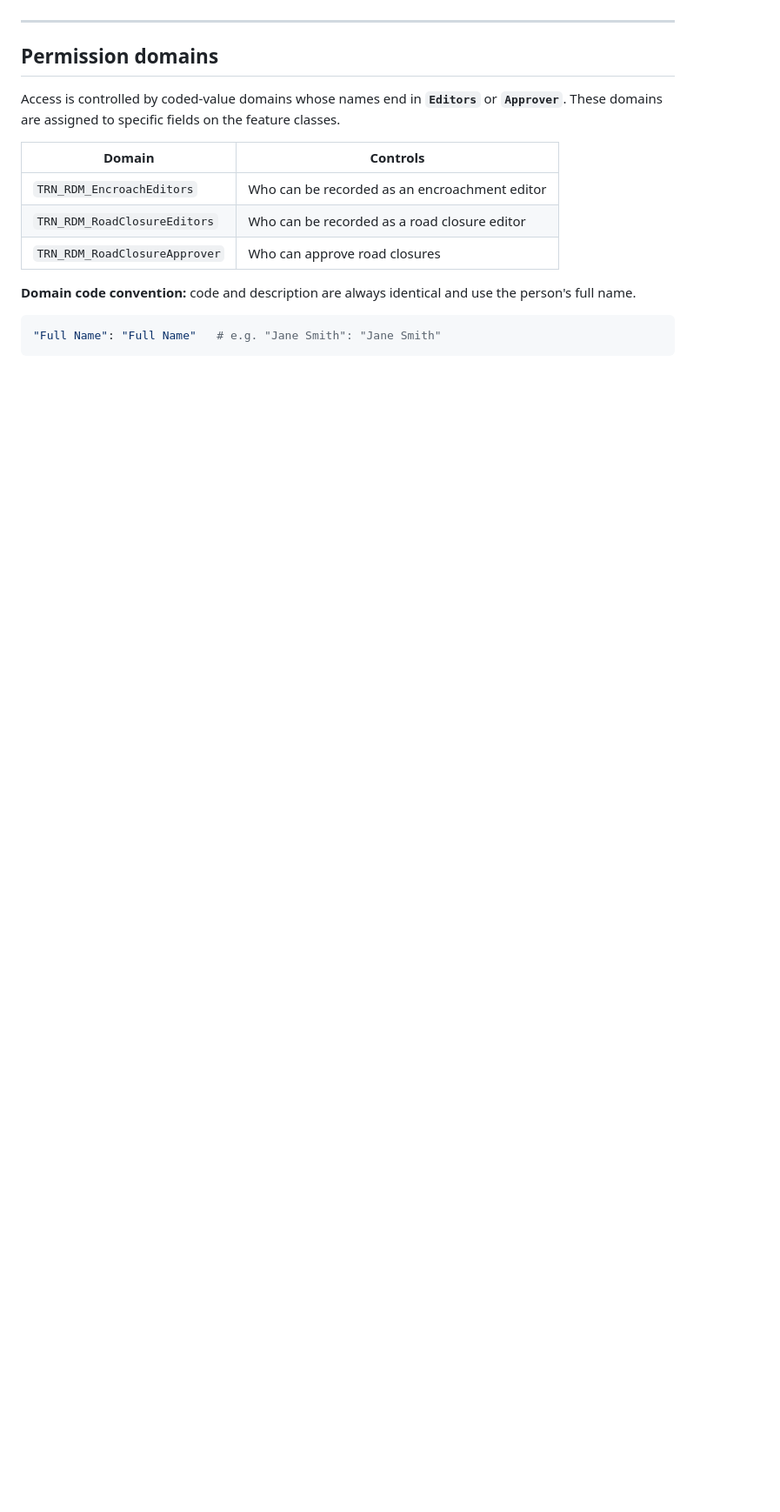
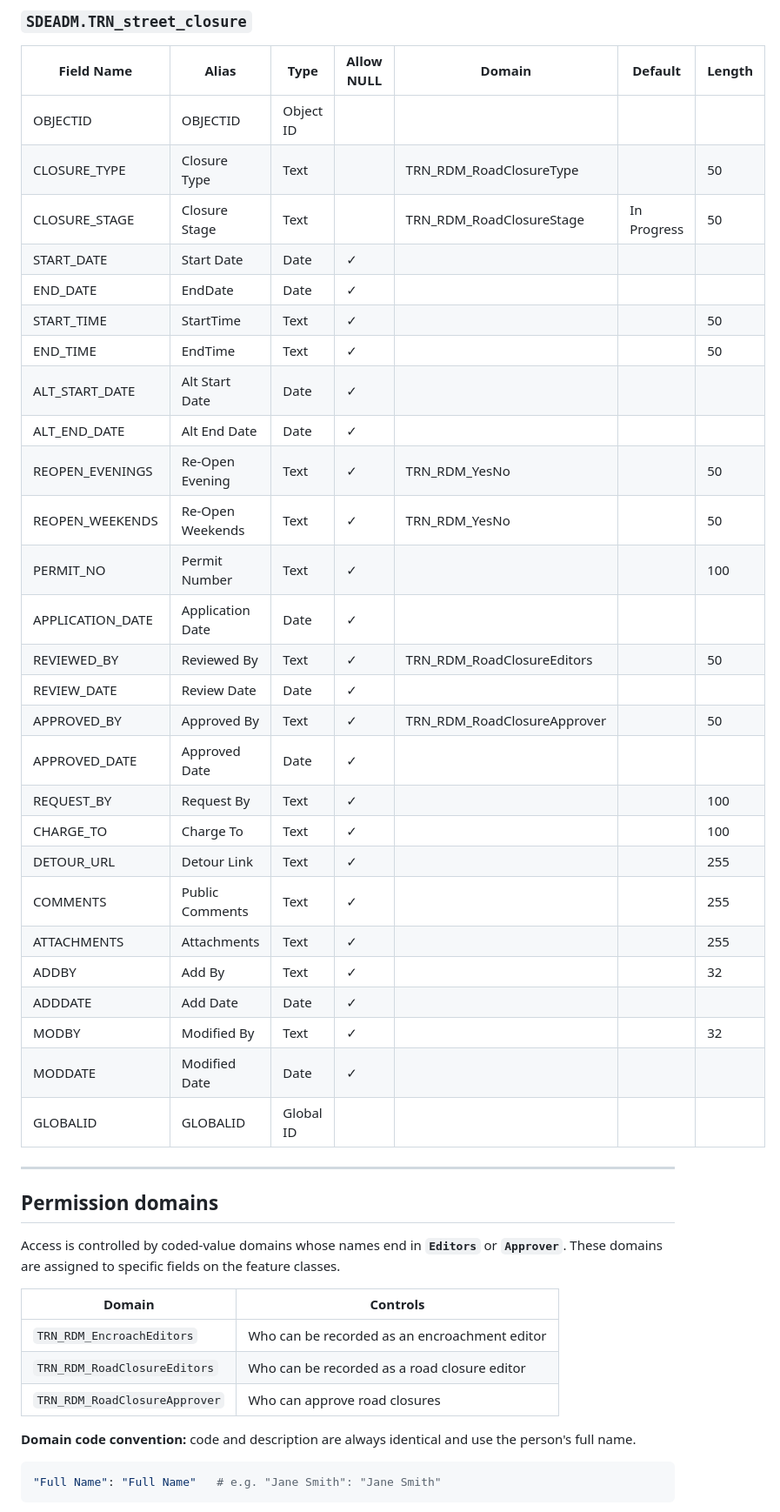
Before and after one commit to agallagher55/gispy, a Markdown page: road_works/claude.md, the part around one of its changes. Shown at 87% size. Rendered like a GitHub page; blank space fills up the shorter version.

```diff
--- a/road_works/claude.md
+++ b/road_works/claude.md
@@ -26,3 +55,34 @@ All services live in the **Editing** folder on the ArcGIS Server.
+### `SDEADM.TRN_street_closure`
+
+| Field Name       | Alias             | Type      | Allow NULL | Domain                      | Default     | Length |
+|------------------|-------------------|-----------|------------|-----------------------------|-------------|--------|
+| OBJECTID         | OBJECTID          | Object ID |            |                             |             |        |
+| CLOSURE_TYPE     | Closure Type      | Text      |            | TRN_RDM_RoadClosureType     |             | 50     |
+| CLOSURE_STAGE    | Closure Stage     | Text      |            | TRN_RDM_RoadClosureStage    | In Progress | 50     |
+| START_DATE       | Start Date        | Date      | ✓          |                             |             |        |
+| END_DATE         | EndDate           | Date      | ✓          |                             |             |        |
+| START_TIME       | StartTime         | Text      | ✓          |                             |             | 50     |
+| END_TIME         | EndTime           | Text      | ✓          |                             |             | 50     |
+| ALT_START_DATE   | Alt Start Date    | Date      | ✓          |                             |             |        |
+| ALT_END_DATE     | Alt End Date      | Date      | ✓          |                             |             |        |
+| REOPEN_EVENINGS  | Re-Open Evening   | Text      | ✓          | TRN_RDM_YesNo               |             | 50     |
+| REOPEN_WEEKENDS  | Re-Open Weekends  | Text      | ✓          | TRN_RDM_YesNo               |             | 50     |
+| PERMIT_NO        | Permit Number     | Text      | ✓          |                             |             | 100    |
+| APPLICATION_DATE | Application Date  | Date      | ✓          |                             |             |        |
+| REVIEWED_BY      | Reviewed By       | Text      | ✓          | TRN_RDM_RoadClosureEditors  |             | 50     |
+| REVIEW_DATE      | Review Date       | Date      | ✓          |                             |             |        |
+| APPROVED_BY      | Approved By       | Text      | ✓          | TRN_RDM_RoadClosureApprover |             | 50     |
+| APPROVED_DATE    | Approved Date     | Date      | ✓          |                             |             |        |
+| REQUEST_BY       | Request By        | Text      | ✓          |                             |             | 100    |
+| CHARGE_TO        | Charge To         | Text      | ✓          |                             |             | 100    |
+| DETOUR_URL       | Detour Link       | Text      | ✓          |                             |             | 255    |
+| COMMENTS         | Public Comments   | Text      | ✓          |                             |             | 255    |
+| ATTACHMENTS      | Attachments       | Text      | ✓          |                             |             | 255    |
+| ADDBY            | Add By            | Text      | ✓          |                             |             | 32     |
+| ADDDATE          | Add Date          | Date      | ✓          |                             |             |        |
+| MODBY            | Modified By       | Text      | ✓          |                             |             | 32     |
+| MODDATE          | Modified Date     | Date      | ✓          |                             |             |        |
+| GLOBALID         | GLOBALID          | Global ID |            |                             |             |        |
 
 ---
 
```
Also changed, not shown: other parts of road_works/claude.md (+35 -6 lines).
